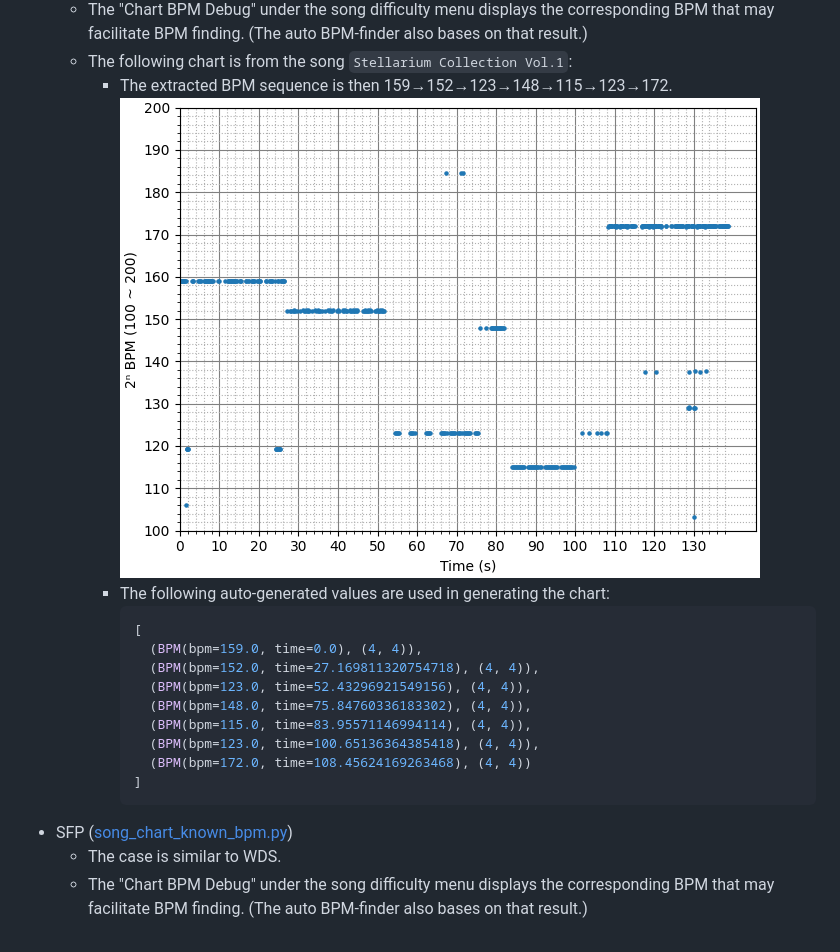
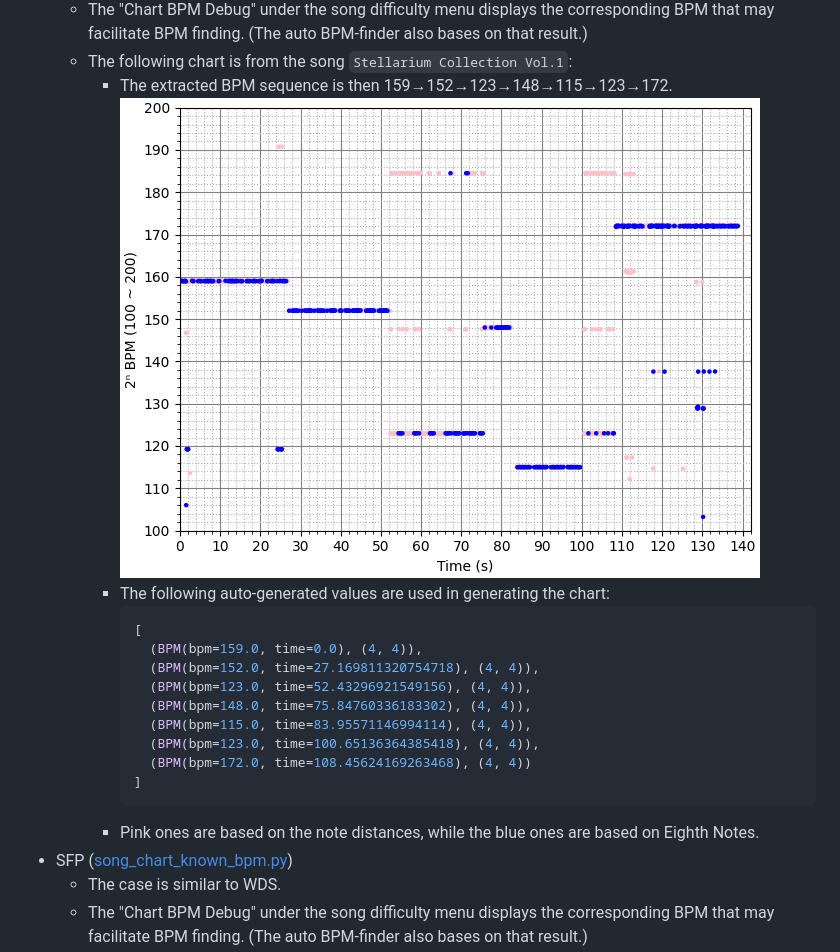
Before and after one commit to t-wy/discord_bot_public, a Markdown page: README.md, the part around the change. Rendered like a GitHub page; pictures changed too: README_images/bpm_chart.png.

Commit message:
Updated bpm_chart.png in README

````diff
--- a/README.md
+++ b/README.md
@@ -122,6 +122,7 @@ The following games have special status regarding BPM information in their chart
         (BPM(bpm=172.0, time=108.45624169263468), (4, 4))
       ]
       ```
+    - Pink ones are based on the note distances, while the blue ones are based on Eighth Notes.
 - SFP ([song_chart_known_bpm.py](sfp/song_chart_known_bpm.py))
   - The case is similar to WDS.
   - The "Chart BPM Debug" under the song difficulty menu displays the corresponding BPM that may facilitate BPM finding. (The auto BPM-finder also bases on that result.)
````
